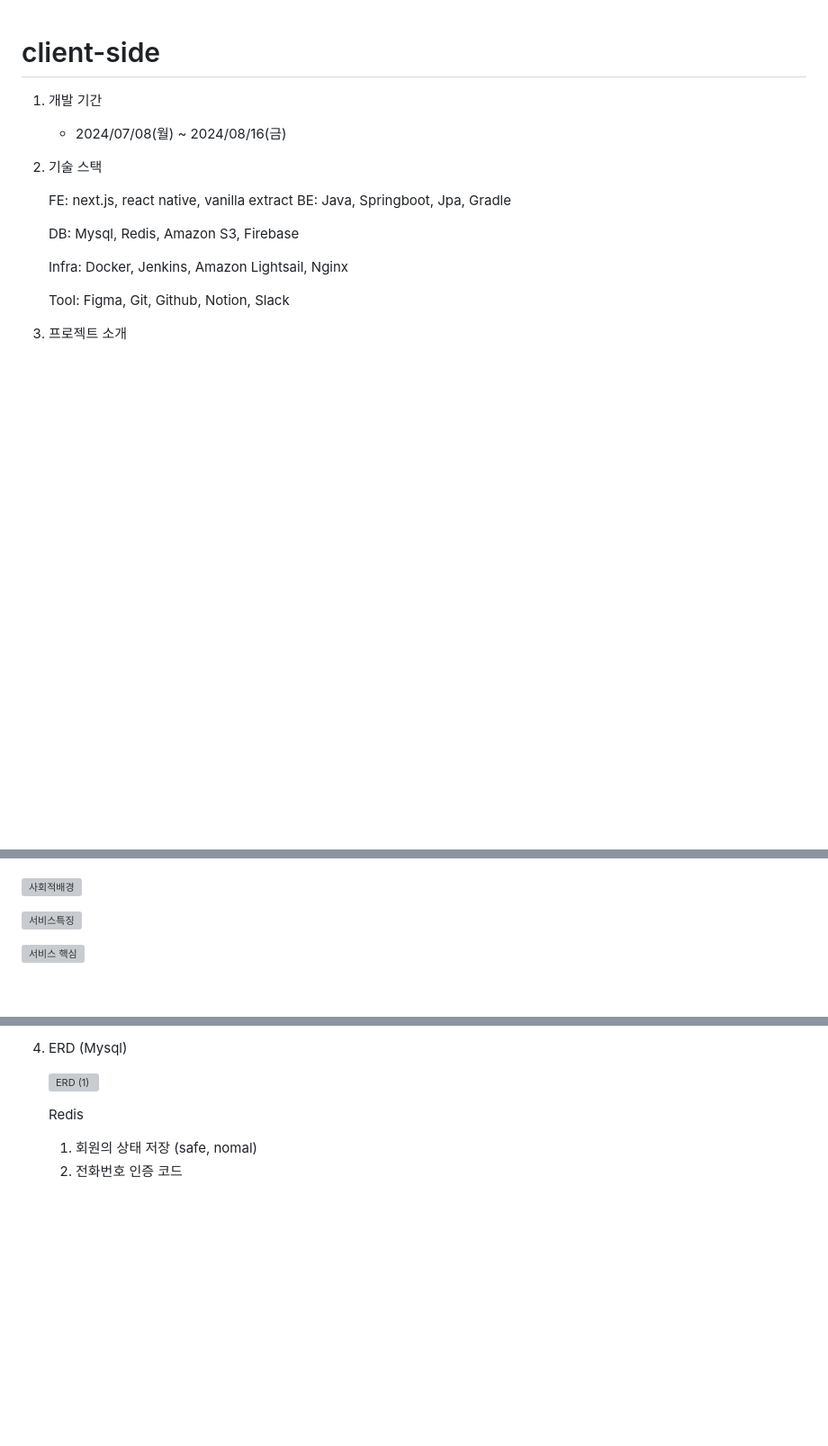
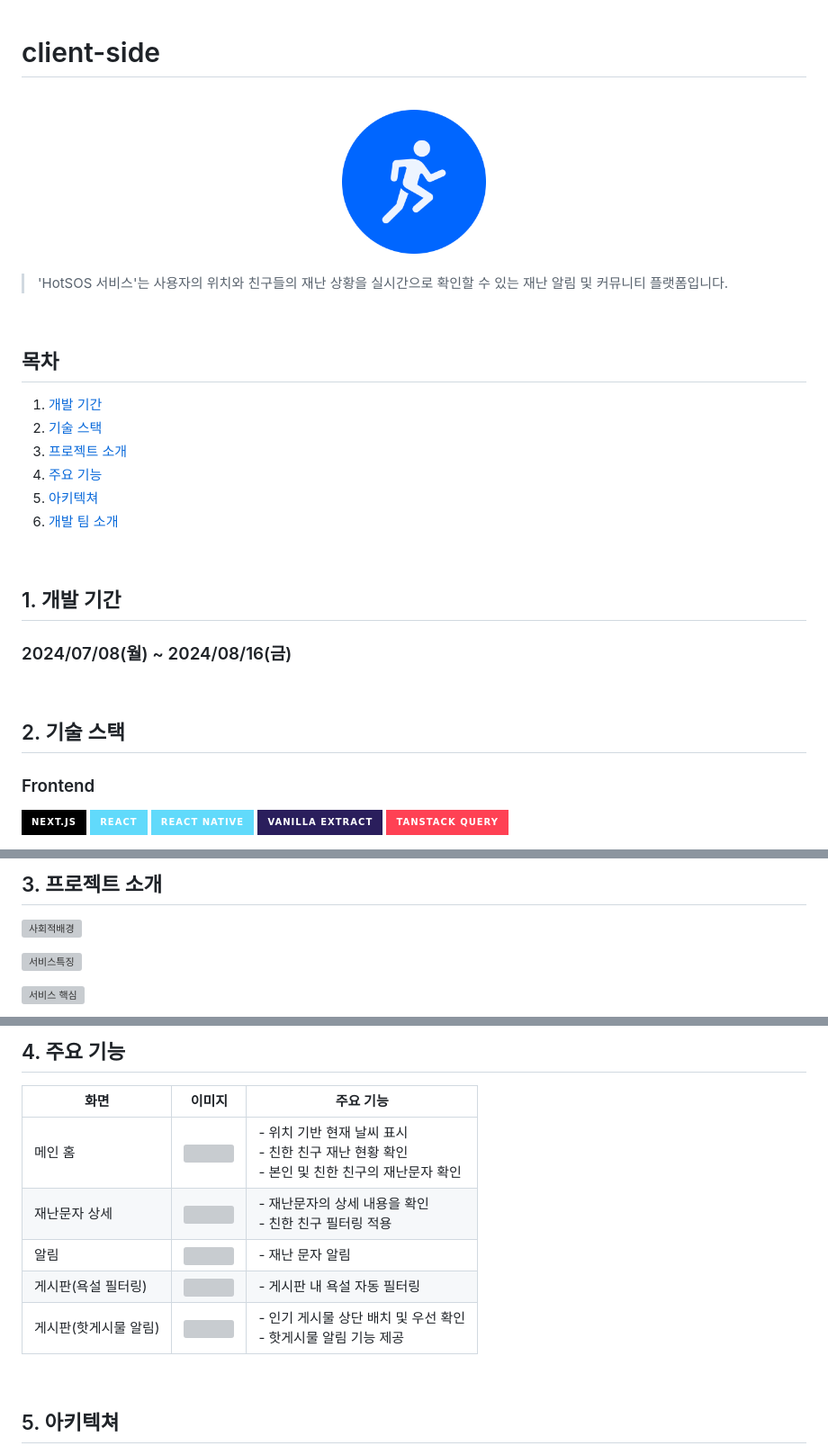
Before and after one commit to hotsos-project/client-side, a Markdown page: README.md, 3 parts joined by grey strips. Shown: that part at 90% size. Rendered like a GitHub page; pictures changed too: image.png (added); badges without logos; blank space fills up the shorter version; grey boxes are pictures that could not be loaded.

Commit message:
docs: revise README with project overview

```diff
--- a/README.md
+++ b/README.md
@@ -1,16 +1,44 @@
 # client-side
 
-1. 개발 기간
-    - 2024/07/08(월) ~ 2024/08/16(금)
-2. 기술 스택
+<br />
 
-    FE: next.js, react native, vanilla extract
-    BE: Java, Springboot, Jpa, Gradle
+<div align="center">
+  <img src="image.png" alt="HotSOS 로고 이미지" width="160" />
+</div>
 
-    DB: Mysql, Redis, Amazon S3, Firebase
+<br />
 
-    Infra: Docker, Jenkins, Amazon Lightsail, Nginx
+> 'HotSOS 서비스'는 사용자의 위치와 친구들의 재난 상황을 실시간으로 확인할 수 있는 재난 알림 및 커뮤니티 플랫폼입니다.
 
-    Tool: Figma, Git, Github, Notion, Slack
+<br />
 
-3. 프로젝트 소개
+
+## 목차
+
+1. [개발 기간](#개발-기간)
+2. [기술 스택](#기술-스택)
+3. [프로젝트 소개](#프로젝트-소개)
+4. [주요 기능](#주요-기능)
+5. [아키텍쳐](#아키텍쳐)
+6. [개발 팀 소개](#개발-팀-소개)
+
+<br>
+
+## 1. 개발 기간
+
+### 2024/07/08(월) ~ 2024/08/16(금)
+
+<br>
+
+## 2. 기술 스택
+
+### Frontend
+
+<div>
+  <img src="https://img.shields.io/badge/next.js-000000?style=for-the-badge&logo=next.js&logoColor=white">
+  <img src="https://img.shields.io/badge/react-61DAFB?style=for-the-badge&logo=react&logoColor=black">
+  <img src="https://img.shields.io/badge/react native-61DAFB?style=for-the-badge&logo=react&logoColor=black">
+  <img src="https://img.shields.io/badge/vanilla extract-2A1E5C?style=for-the-badge&logo=vanilla-extract&logoColor=white">
+  <img src="https://img.shields.io/badge/tanstack query-FF4154?style=for-the-badge&logo=react-query&logoColor=white">
+</div>
+
@@ -17,3 +77,6 @@
+<br>
+
+## 3. 프로젝트 소개
 
 ![사회적배경](https://github.com/user-attachments/assets/7cf4e377-931c-42a0-b927-5fddff6cec44)
 
@@ -24,10 +88,15 @@
 
-4. ERD (Mysql)
+## 4. 주요 기능
 
-   ![ERD (1)](https://github.com/user-attachments/assets/d572cd5c-5138-40cb-8ec4-9579221e9eca)
+| 화면                  | 이미지                                                                                                   | 주요 기능                                                                                           |
+| --------------------- | -------------------------------------------------------------------------------------------------------- | --------------------------------------------------------------------------------------------------- |
+| 메인 홈               | <img src="https://github.com/user-attachments/assets/8bf9f46e-7274-45d4-8b01-a7074d45e02b" width="300"/> | - 위치 기반 현재 날씨 표시 <br> - 친한 친구 재난 현황 확인 <br> - 본인 및 친한 친구의 재난문자 확인 |
+| 재난문자 상세         | <img src="https://github.com/user-attachments/assets/5ca855c3-e11b-48d8-82e7-65c96a9eafd5" width="300"/> | - 재난문자의 상세 내용을 확인 <br> - 친한 친구 필터링 적용                                          |
+| 알림                  | <img src="https://github.com/user-attachments/assets/56d7e04d-122d-4df1-9410-82a489fb4d1a" width="300"/> | - 재난 문자 알림                                 |
+| 게시판(욕설 필터링)   | <img src="https://github.com/user-attachments/assets/a9395704-fdfc-49bf-acf1-6ae3296fe779" width="300"/> | - 게시판 내 욕설 자동 필터링                                       |
+| 게시판(핫게시물 알림) | <img src="https://github.com/user-attachments/assets/c89d654c-d786-4c1e-b099-8179618f679b" width="300"/> | - 인기 게시물 상단 배치 및 우선 확인 <br> - 핫게시물 알림 기능 제공                                              |
 
-    Redis
+<br>
 
-    1. 회원의 상태 저장 (safe, nomal)
-    2. 전화번호 인증 코드
+## 5. 아키텍쳐
 
```
Also changed, not shown: other parts of README.md (+40 -30 lines).
